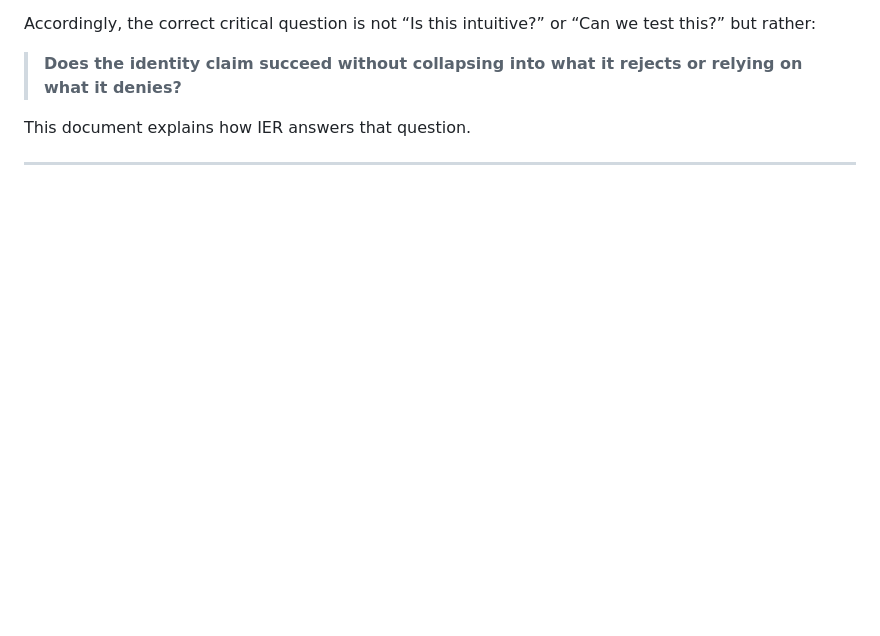
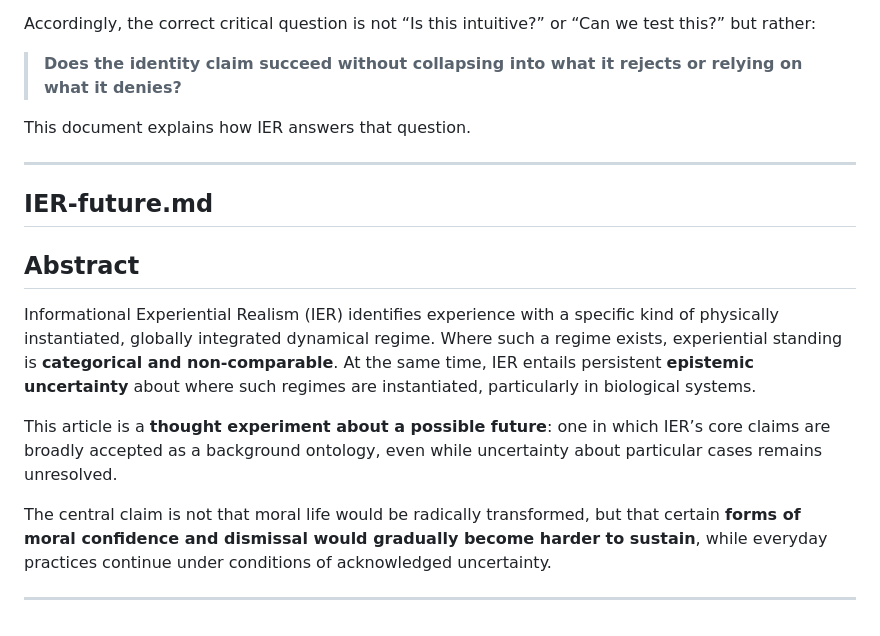
Before and after one commit to mlehotay/ier, a Markdown page: IER/_work/abstracts.md, the part around one of its changes. Drawn GitHub-style; blank space fills up the shorter version.

Commit message:
add IER-future

```diff
--- a/IER/_work/abstracts.md
+++ b/IER/_work/abstracts.md
@@ -479,3 +433,15 @@ Accordingly, the correct critical question is not “Is this intuitive?” or
 This document explains how IER answers that question.
 
 ---
+
+## IER-future.md
+
+## **Abstract**
+
+Informational Experiential Realism (IER) identifies experience with a specific kind of physically instantiated, globally integrated dynamical regime. Where such a regime exists, experiential standing is **categorical and non-comparable**. At the same time, IER entails persistent **epistemic uncertainty** about where such regimes are instantiated, particularly in biological systems.
+
+This article is a **thought experiment about a possible future**: one in which IER’s core claims are broadly accepted as a background ontology, even while uncertainty about particular cases remains unresolved.
+
+The central claim is not that moral life would be radically transformed, but that certain **forms of moral confidence and dismissal would gradually become harder to sustain**, while everyday practices continue under conditions of acknowledged uncertainty.
+
+---
```
Also changed, not shown: other parts of IER/_work/abstracts.md (+8 -54 lines), IER/IER-future.md (added, +241 -0 lines).
